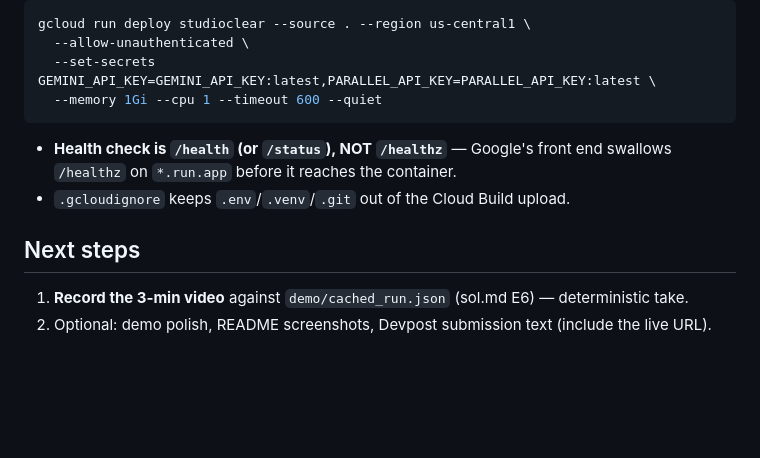
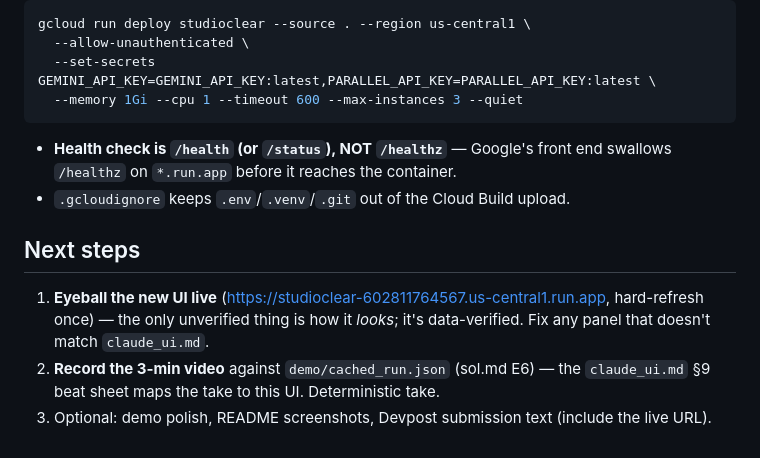
Before and after one commit to whitepaper27/Agentic_Cinema, a Markdown page: CLAUDE.md, the part around one of its changes. Rendered like a GitHub page; blank space fills up the shorter version.

````diff
--- a/CLAUDE.md
+++ b/CLAUDE.md
@@ -101,7 +130,7 @@ Redeploy after a code change:
 gcloud run deploy studioclear --source . --region us-central1 \
   --allow-unauthenticated \
   --set-secrets GEMINI_API_KEY=GEMINI_API_KEY:latest,PARALLEL_API_KEY=PARALLEL_API_KEY:latest \
-  --memory 1Gi --cpu 1 --timeout 600 --quiet
+  --memory 1Gi --cpu 1 --timeout 600 --max-instances 3 --quiet
 ```
 - **Health check is `/health` (or `/status`), NOT `/healthz`** — Google's front
   end swallows `/healthz` on `*.run.app` before it reaches the container.
@@ -109,5 +138,9 @@ gcloud run deploy studioclear --source . --region us-central1 \
 
 ## Next steps
 
-1. **Record the 3-min video** against `demo/cached_run.json` (sol.md E6) — deterministic take.
-2. Optional: demo polish, README screenshots, Devpost submission text (include the live URL).
+1. **Eyeball the new UI live** (https://studioclear-602811764567.us-central1.run.app,
+   hard-refresh once) — the only unverified thing is how it *looks*; it's
+   data-verified. Fix any panel that doesn't match `claude_ui.md`.
+2. **Record the 3-min video** against `demo/cached_run.json` (sol.md E6) — the
+   `claude_ui.md` §9 beat sheet maps the take to this UI. Deterministic take.
+3. Optional: demo polish, README screenshots, Devpost submission text (include the live URL).
````
Also changed, not shown: other parts of CLAUDE.md (+38 -9 lines).
